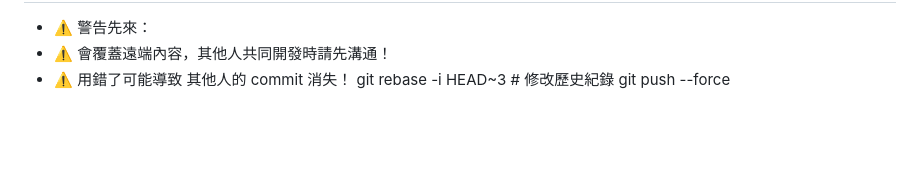
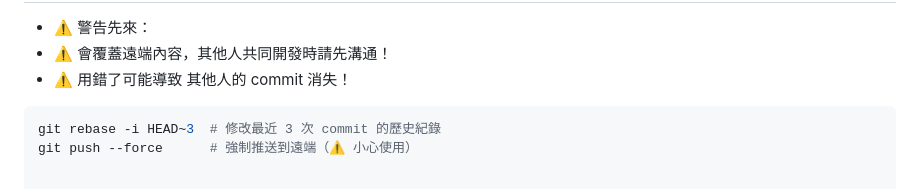
Before and after one commit to seanLeeYuChenge/__0315__Leechange, a Markdown page: git_基本操作/README.md, the part around the change. Drawn GitHub-style; blank space fills up the shorter version.

Commit message:
0412第七次更新

````diff
--- a/git_基本操作/README.md
+++ b/git_基本操作/README.md
@@ -102,5 +102,7 @@
 - ⚠️ 警告先來：
 - ⚠️ 會覆蓋遠端內容，其他人共同開發時請先溝通！
 - ⚠️ 用錯了可能導致 其他人的 commit 消失！
-git rebase -i HEAD~3  # 修改歷史紀錄
-git push --force
+
+```bash
+git rebase -i HEAD~3  # 修改最近 3 次 commit 的歷史紀錄
+git push --force      # 強制推送到遠端（⚠ 小心使用）
````
